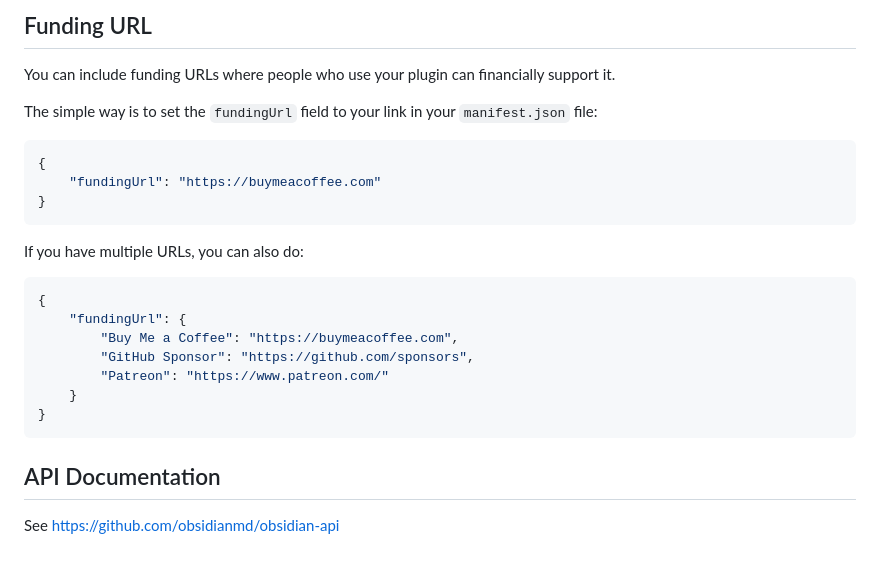
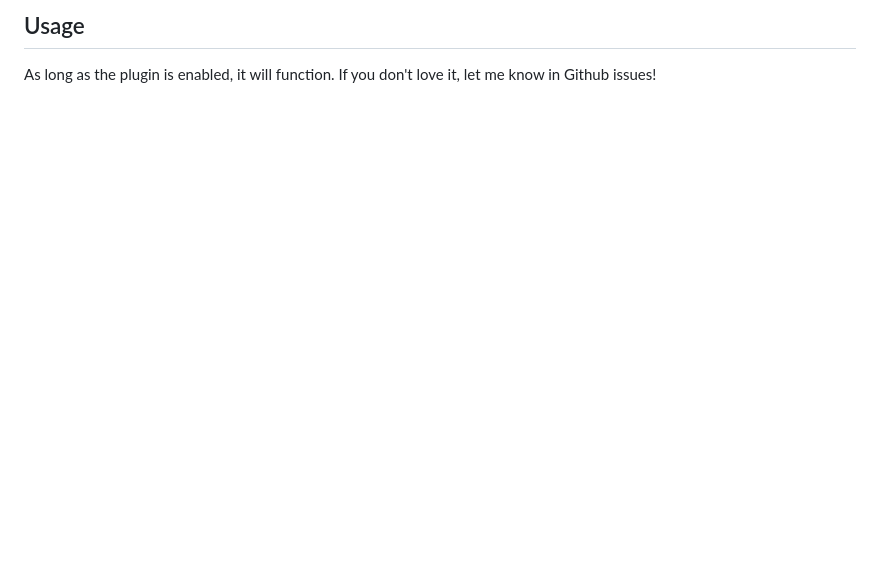
Before and after one commit to brandonkboswell/reflection, a Markdown page: README.md, the part around one of its changes. GitHub-like rendering; blank space fills up the shorter version.

````diff
--- a/README.md
+++ b/README.md
@@ -69,27 +15,2 @@ Quick starting guide for new plugin devs:
-## Funding URL
-
-You can include funding URLs where people who use your plugin can financially support it.
-
-The simple way is to set the `fundingUrl` field to your link in your `manifest.json` file:
-
-```json
-{
-    "fundingUrl": "https://buymeacoffee.com"
-}
-```
-
-If you have multiple URLs, you can also do:
-
-```json
-{
-    "fundingUrl": {
-        "Buy Me a Coffee": "https://buymeacoffee.com",
-        "GitHub Sponsor": "https://github.com/sponsors",
-        "Patreon": "https://www.patreon.com/"
-    }
-}
-```
-
-## API Documentation
-
-See https://github.com/obsidianmd/obsidian-api
+## Usage
+As long as the plugin is enabled, it will function. If you don't love it, let me know in Github issues!
````
Also changed, not shown: other parts of README.md (+8 -62 lines), thumbnail.png (added), 2 other files.
